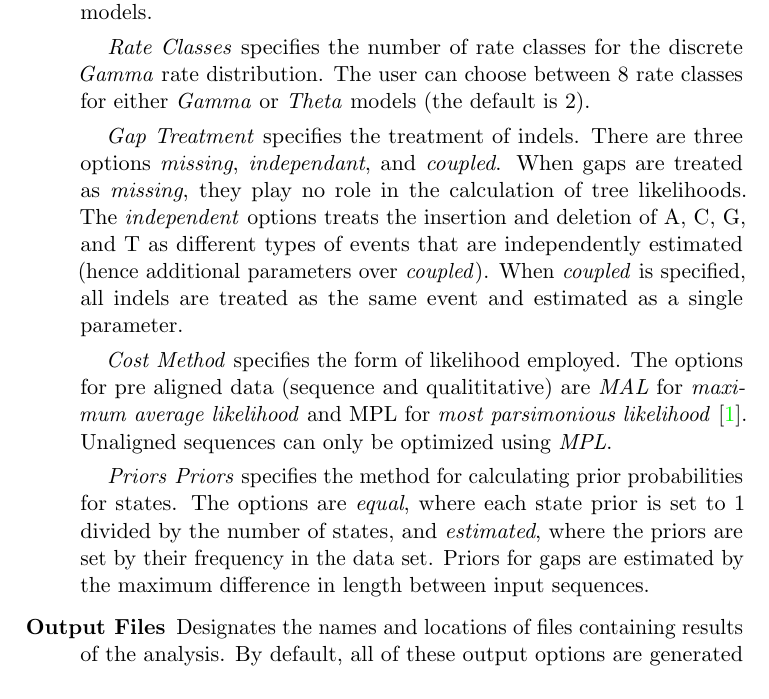
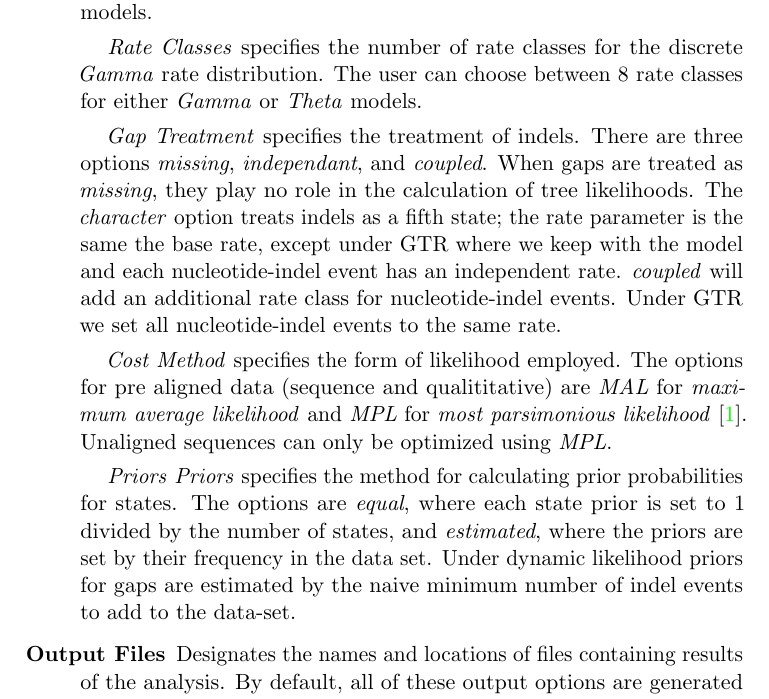
Before and after one commit to amnh/poy5, a LaTeX thesis (src/doc/commands.tex, which reads src/doc/QuickStart.tex): part of page 25 of 190, cut so that both start at the same text. Compiled offline with pdfLaTeX; a LaTeX package or settings file that is missing is left out.

Commit message:
modified the likelihood quickstart section to reflect actuality.

```diff
--- a/src/doc/QuickStart.tex
+++ b/src/doc/QuickStart.tex
@@ -496,24 +496,28 @@ opens the \emph{Simple Search} window options (right).}
 
 		   \indent \emph{Rate Classes} specifies the number of rate classes for the discrete \emph{Gamma}
 		   rate distribution. The user can choose between 8 rate classes for either \emph{Gamma} or \emph{Theta}
-		   models (the default is 2).
+		   models.
 
-		   \indent \emph{Gap Treatment}  specifies the treatment of indels.  There are three options \emph{missing},
-		   \emph{independant}, and \emph{coupled}.  When gaps are treated as \emph{missing}, they play no role
-		   in the calculation of tree likelihoods.  The \emph{independent} options treats the insertion and deletion of
-		   A, C, G, and T as different types of events that are independently estimated (hence additional parameters
-		   over \emph{coupled}). When \emph{coupled} is specified, all indels are treated as the same event and
-		   estimated as a single parameter.
+		   \indent \emph{Gap Treatment}  specifies the treatment of indels. There are three options \emph{missing},
+		   \emph{independant}, and \emph{coupled}. When gaps are treated as \emph{missing}, they play no role
+		   in the calculation of tree likelihoods. The \emph{character} option
+           treats indels as a fifth state; the rate parameter is the same the
+           base rate, except under GTR where we keep with the model and each
+           nucleotide-indel event has an independent rate. \emph{coupled} will
+           add an additional rate class for nucleotide-indel events. Under GTR
+           we set all nucleotide-indel events to the same rate.
 
-		   \indent \emph{Cost Method} specifies the form of likelihood employed.  The options for pre aligned data
-		   (sequence and qualititative) are \emph{MAL} for \emph{maximum average likelihood} and {MPL} for
-		   \emph{most parsimonious likelihood} \cite{barryandhartigan1987}. Unaligned sequences can only be
-		   optimized using \emph{MPL}.
+		   \indent \emph{Cost Method} specifies the form of likelihood employed.
+           The options for pre aligned data (sequence and qualititative) are
+           \emph{MAL} for \emph{maximum average likelihood} and \emph{MPL} for
+           \emph{most parsimonious likelihood} \cite{barryandhartigan1987}.
+           Unaligned sequences can only be optimized using \emph{MPL}.
 
 		   \indent \emph{Priors} \emph{Priors} specifies the method for calculating prior probabilities for states.
 		   The options are \emph{equal}, where each state prior is set to 1 divided by the number of states, and
-		   \emph{estimated}, where the priors are set by their frequency in the data set.  Priors for gaps are estimated
-		   by the maximum difference in length between input sequences.
+		   \emph{estimated}, where the priors are set by their frequency in the
+           data set. Under dynamic likelihood priors for gaps are estimated
+		   by the naive minimum number of indel events to add to the data-set.
 
         \item[Output Files]
         		Designates the names and locations of files containing results of the analysis.
```
